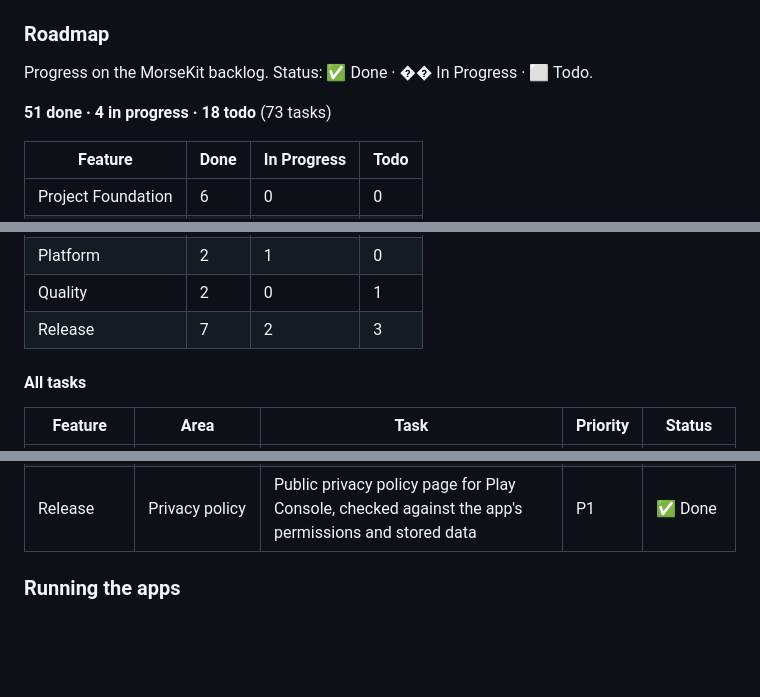
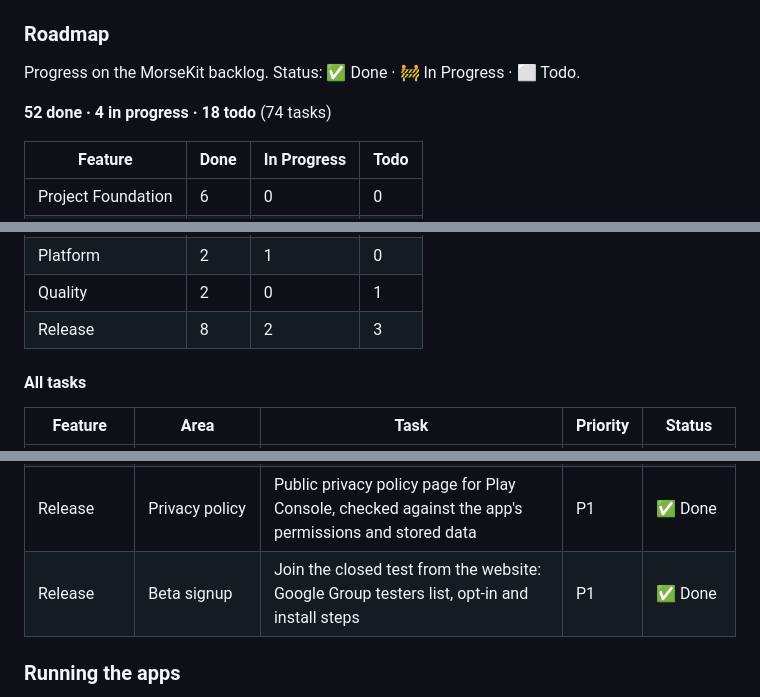
Before and after one commit to chankruze/morsekit, a Markdown page: README.md, 3 parts joined by grey strips. Rendered like a GitHub page; blank space fills up the shorter version.

Commit message:
docs: document the beta signup
Note 14 covers the Google Group flow, why there's no form, and the one-time Play Console setup; the roadmap adds the task (52 done, 4 in progress, 18 todo).

```diff
--- a/README.md
+++ b/README.md
@@ -37,9 +37,9 @@ the KMP concepts used), see the [learning notes in `docs/`](docs/README.md).
 
 ### Roadmap
 
-Progress on the MorseKit backlog. Status: ✅ Done · �� In Progress · ⬜ Todo.
+Progress on the MorseKit backlog. Status: ✅ Done · 🚧 In Progress · ⬜ Todo.
 
-**51 done · 4 in progress · 18 todo** (73 tasks)
+**52 done · 4 in progress · 18 todo** (74 tasks)
 
 | Feature | Done | In Progress | Todo |
 | --- | --- | --- | --- |
@@ -56,7 +56,7 @@ Progress on the MorseKit backlog. Status: ✅ Done · �� In Progress · ⬜
 | Settings | 6 | 0 | 0 |
 | Platform | 2 | 1 | 0 |
 | Quality | 2 | 0 | 1 |
-| Release | 7 | 2 | 3 |
+| Release | 8 | 2 | 3 |
 
 #### All tasks
 
@@ -135,6 +135,7 @@ Progress on the MorseKit backlog. Status: ✅ Done · �� In Progress · ⬜
 | Release | Shrinking | R8 minification and resource shrinking for release builds | P2 | ✅ Done |
 | Release | Landing page | Website (web/, Vite + React + Tailwind) with live translator and screenshots, deployed to GitHub Pages | P2 | ✅ Done |
 | Release | Privacy policy | Public privacy policy page for Play Console, checked against the app's permissions and stored data | P1 | ✅ Done |
+| Release | Beta signup | Join the closed test from the website: Google Group testers list, opt-in and install steps | P1 | ✅ Done |
 
 ### Running the apps
 
```
Also changed, not shown: docs/14-landing-page.md (+32 -1 lines).
